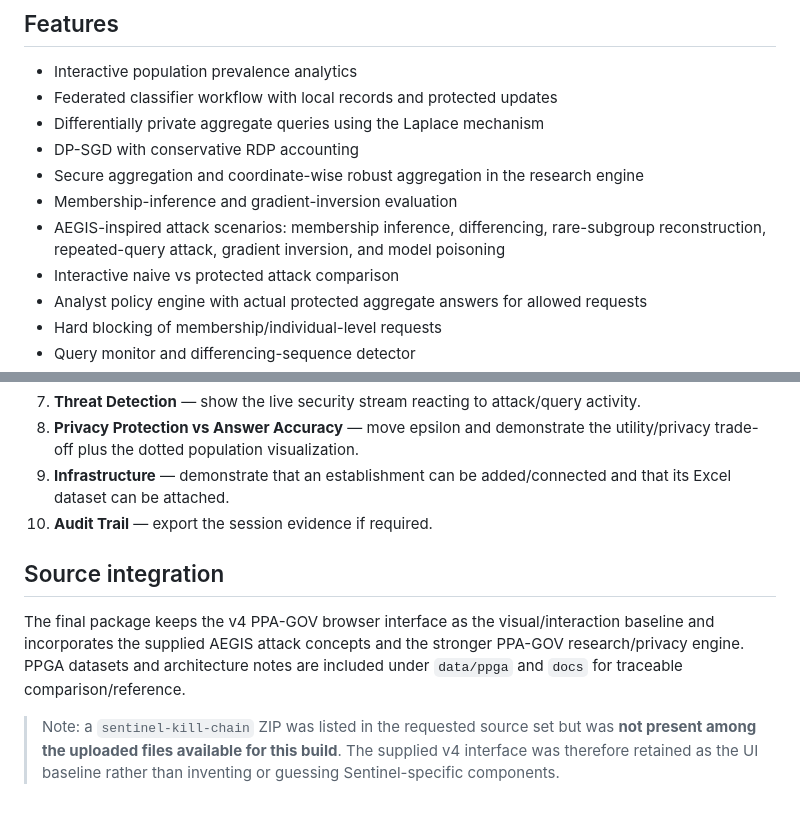
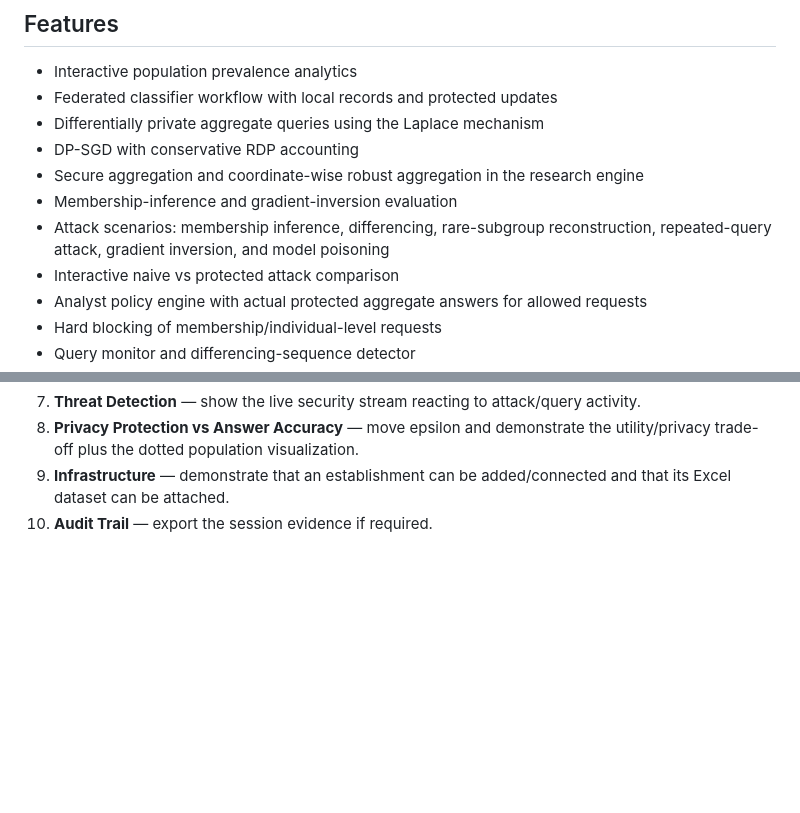
Before and after one commit to Dhanu-Sree-Suresh/SENTINEL, a Markdown page: README.md, 2 parts joined by grey strips. GitHub-like rendering; blank space fills up the shorter version.

```diff
--- a/README.md
+++ b/README.md
@@ -31,7 +31,7 @@ The browser dashboard is the primary jury interface and works offline. `server.p
 - DP-SGD with conservative RDP accounting
 - Secure aggregation and coordinate-wise robust aggregation in the research engine
 - Membership-inference and gradient-inversion evaluation
-- AEGIS-inspired attack scenarios: membership inference, differencing, rare-subgroup reconstruction, repeated-query attack, gradient inversion, and model poisoning
+- Attack scenarios: membership inference, differencing, rare-subgroup reconstruction, repeated-query attack, gradient inversion, and model poisoning
 - Interactive naive vs protected attack comparison
 - Analyst policy engine with actual protected aggregate answers for allowed requests
 - Hard blocking of membership/individual-level requests
@@ -142,9 +142,3 @@ The bundled suite contains **59 tests** covering the accountant, DP-SGD, federat
 8. **Privacy Protection vs Answer Accuracy** — move epsilon and demonstrate the utility/privacy trade-off plus the dotted population visualization.
 9. **Infrastructure** — demonstrate that an establishment can be added/connected and that its Excel dataset can be attached.
 10. **Audit Trail** — export the session evidence if required.
-
-## Source integration
-
-The final package keeps the v4 PPA-GOV browser interface as the visual/interaction baseline and incorporates the supplied AEGIS attack concepts and the stronger PPA-GOV research/privacy engine. PPGA datasets and architecture notes are included under `data/ppga` and `docs` for traceable comparison/reference.
-
-> Note: a `sentinel-kill-chain` ZIP was listed in the requested source set but was **not present among the uploaded files available for this build**. The supplied v4 interface was therefore retained as the UI baseline rather than inventing or guessing Sentinel-specific components.
```
